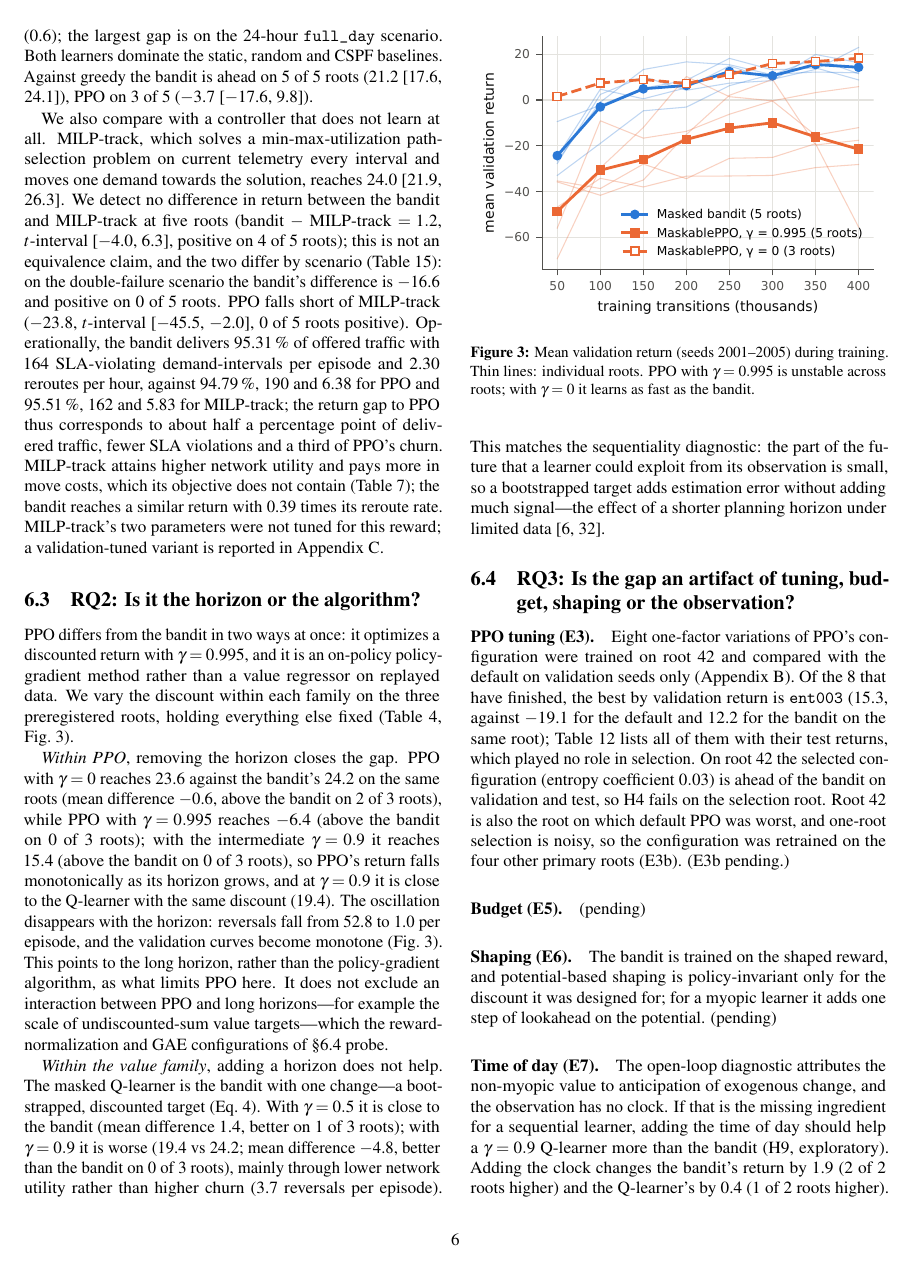
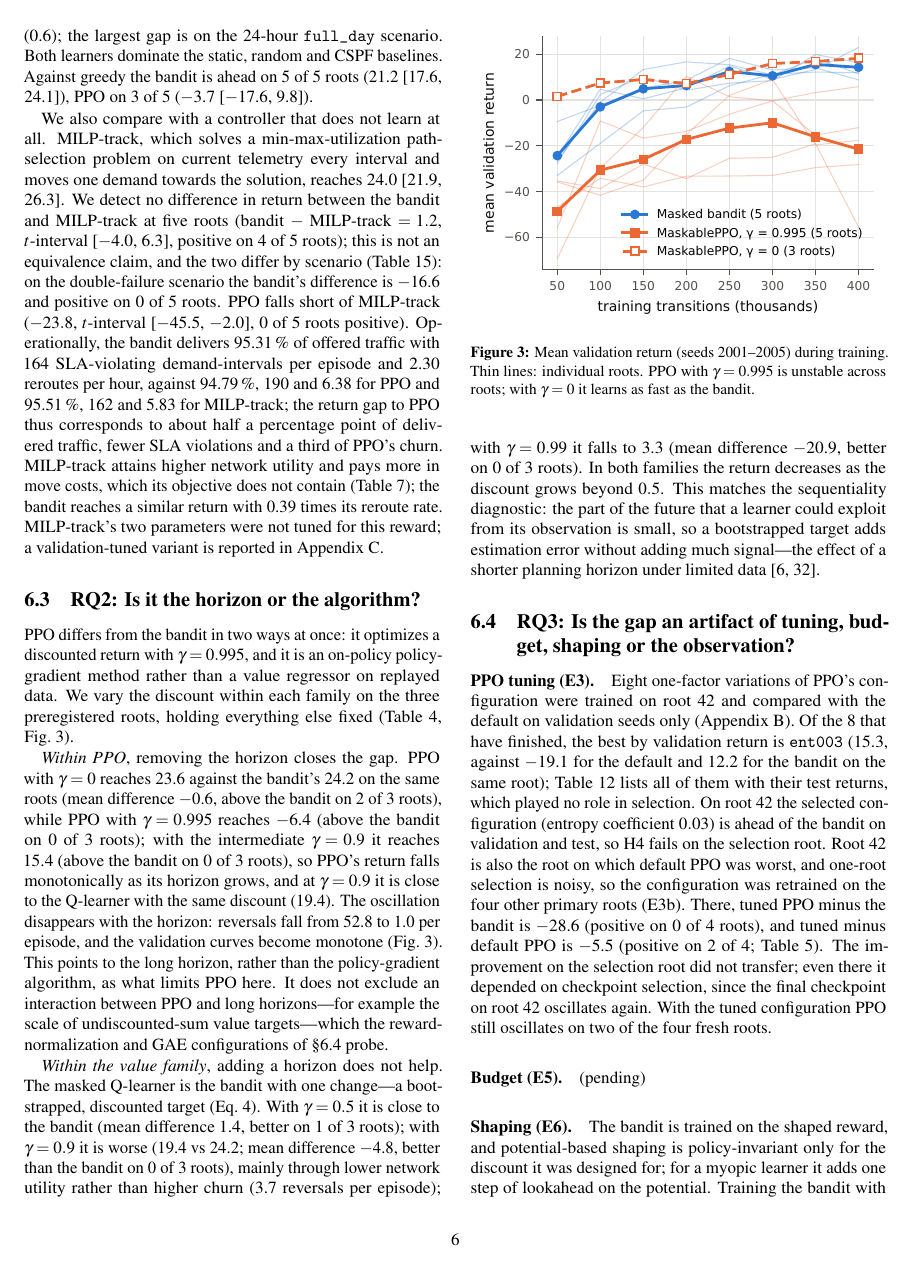
Before and after one commit to ugurefeyigit/rl-in-mpls, a LaTeX paper (paper/main.tex, which reads paper/generated/numbers.tex, paper/sections/results_horizon_q.tex): page 6 of 18. Compiled offline with pdfLaTeX.

Commit message:
Q gamma=0.99 and E6 root-42 results; caption root orders
Co-Authored-By: Claude Opus 5.5 <noreply@anthropic.com>
Claude-Session: https://claude.ai/code/session_018n5SgRGB1EggQfqcrjiwFf

```diff
--- a/paper/generated/numbers.tex
+++ b/paper/generated/numbers.tex
@@ -34,6 +34,10 @@
 \newcommand{\BanditMinusMilpRootsPositive}{4}
 \newcommand{\BanditMinusMilpTHi}{6.3}
 \newcommand{\BanditMinusMilpTLo}{\ensuremath{-}4.0}
+\newcommand{\BanditMinusMilpTuned}{\ensuremath{-}5.7}
+\newcommand{\BanditMinusMilpTunedRootsPositive}{0}
+\newcommand{\BanditMinusMilpTunedTHi}{\ensuremath{-}0.5}
+\newcommand{\BanditMinusMilpTunedTLo}{\ensuremath{-}10.9}
 \newcommand{\BanditMinusNoop}{120.7}
 \newcommand{\BanditMinusNoopHi}{123.6}
 \newcommand{\BanditMinusNoopLo}{117.0}
@@ -167,6 +171,13 @@
 \newcommand{\HQPointFiveVsHi}{7.9}
 \newcommand{\HQPointFiveVsLo}{\ensuremath{-}2.9}
 \newcommand{\HQPointNine}{19.4}
+\newcommand{\HQPointNineNine}{3.3}
+\newcommand{\HQPointNineNineRev}{10.5}
+\newcommand{\HQPointNineNineRoots}{3}
+\newcommand{\HQPointNineNineRootsBetter}{0}
+\newcommand{\HQPointNineNineVs}{\ensuremath{-}20.9}
+\newcommand{\HQPointNineNineVsHi}{\ensuremath{-}11.7}
+\newcommand{\HQPointNineNineVsLo}{\ensuremath{-}37.2}
 \newcommand{\HQPointNineRev}{3.7}
 \newcommand{\HQPointNineRoots}{3}
 \newcommand{\HQPointNineRootsBetter}{0}
@@ -213,6 +224,10 @@
 \newcommand{\MaskProtectedMoves}{155{,}408}
 \newcommand{\MaskStates}{15{,}480}
 \newcommand{\MaskViolations}{0}
+\newcommand{\MilpDefaultValidation}{20.0}
+\newcommand{\MilpTunedGain}{0.10}
+\newcommand{\MilpTunedSelect}{largest}
+\newcommand{\MilpTunedValidation}{24.1}
 \newcommand{\MovesBandit}{12.4}
 \newcommand{\MovesMilp}{39.6}
 \newcommand{\MovesPPO}{46.9}
@@ -259,6 +274,10 @@
 \newcommand{\PPOMinusMilpRootsPositive}{0}
 \newcommand{\PPOMinusMilpTHi}{\ensuremath{-}2.0}
 \newcommand{\PPOMinusMilpTLo}{\ensuremath{-}45.5}
+\newcommand{\PPOMinusMilpTuned}{\ensuremath{-}30.6}
+\newcommand{\PPOMinusMilpTunedRootsPositive}{0}
+\newcommand{\PPOMinusMilpTunedTHi}{\ensuremath{-}8.8}
+\newcommand{\PPOMinusMilpTunedTLo}{\ensuremath{-}52.4}
 \newcommand{\PPOMinusNoop}{95.7}
 \newcommand{\PPOMinusNoopHi}{109.2}
 \newcommand{\PPOMinusNoopLo}{81.9}
@@ -291,6 +310,11 @@
 \newcommand{\PeakOfferedGbps}{2.49}
 \newcommand{\PerIntervalMax}{1.8}
 \newcommand{\PerIntervalMin}{\ensuremath{-}3.4}
+\newcommand{\RQThreeNoShaping}{8.4}
+\newcommand{\RQThreeNoShapingA}{26.7}
+\newcommand{\RQThreeNoShapingB}{18.3}
+\newcommand{\RQThreeNoShapingRoots}{1}
+\newcommand{\RQThreeNoShapingRootsPositive}{1}
 \newcommand{\RQThreeTimeBandit}{1.9}
 \newcommand{\RQThreeTimeBanditA}{24.0}
 \newcommand{\RQThreeTimeBanditB}{22.0}
@@ -301,6 +325,16 @@
 \newcommand{\RQThreeTimeQB}{18.3}
 \newcommand{\RQThreeTimeQRoots}{2}
 \newcommand{\RQThreeTimeQRootsPositive}{1}
+\newcommand{\RQThreeTunedVsBandit}{\ensuremath{-}28.6}
+\newcommand{\RQThreeTunedVsBanditA}{\ensuremath{-}1.7}
+\newcommand{\RQThreeTunedVsBanditB}{26.9}
+\newcommand{\RQThreeTunedVsBanditRoots}{4}
+\newcommand{\RQThreeTunedVsBanditRootsPositive}{0}
+\newcommand{\RQThreeTunedVsDefault}{\ensuremath{-}5.5}
+\newcommand{\RQThreeTunedVsDefaultA}{\ensuremath{-}1.7}
+\newcommand{\RQThreeTunedVsDefaultB}{3.8}
+\newcommand{\RQThreeTunedVsDefaultRoots}{4}
+\newcommand{\RQThreeTunedVsDefaultRootsPositive}{2}
 \newcommand{\ReproBandit}{18.0}
 \newcommand{\ReproBanditRootA}{14.7}
 \newcommand{\ReproBanditRootB}{17.2}
@@ -427,6 +461,10 @@
 \newcommand{\TestMilpReroutes}{5.83}
 \newcommand{\TestMilpRoots}{0}
 \newcommand{\TestMilpSla}{162}
+\newcommand{\TestMilpTuned}{30.9}
+\newcommand{\TestMilpTunedHi}{33.0}
+\newcommand{\TestMilpTunedLo}{28.8}
+\newcommand{\TestMilpTunedReroutes}{3.77}
 \newcommand{\TestNoop}{\ensuremath{-}95.5}
 \newcommand{\TestNoopDecisionMs}{0.00}
 \newcommand{\TestNoopDelivered}{90.58}
--- a/paper/sections/results_horizon_q.tex
+++ b/paper/sections/results_horizon_q.tex
@@ -6,7 +6,10 @@ bandit (mean difference \HQPointFiveVs, better on \HQPointFiveRootsBetter{} of
 \HQZero; mean difference \HQPointNineVs, better than the bandit on
 \HQPointNineRootsBetter{} of \HQPointNineRoots{} roots), mainly through lower
 network utility rather than higher churn (\HQPointNineRev{} reversals per
-episode). This matches the sequentiality diagnostic: the part of the future
+episode); with $\gamma=0.99$ it falls to \HQPointNineNine{} (mean difference
+\HQPointNineNineVs, better on \HQPointNineNineRootsBetter{} of
+\HQPointNineNineRoots{} roots). In both families the return decreases as the
+discount grows beyond $0.5$. This matches the sequentiality diagnostic: the part of the future
 that a learner could exploit from its observation is small, so a bootstrapped
 target adds estimation error without adding much signal---the effect of a
 shorter planning horizon under limited data~\citep{jiang2015horizon,amit2020discount}.
```
Also changed, not shown: docs/EXPERIMENT_LOG.md (+2 -0 lines), docs/RESULTS_MANIFEST.md (+9 -1 lines), docs/generated/experiment_log_table.tex (+1 -0 lines), paper/generated/status_e3.tex (+1 -1 lines), paper/sections/results_horizon.tex (+1 -1 lines), paper/sections/results_tuning.tex (+1 -1 lines), paper/tables/horizon_sweep.tex (+1 -0 lines), results/tables/decomposition_by_root.csv (+8 -0 lines), results/tables/horizon_sweep.csv (+1 -0 lines), paper/main.pdf, 1 other file.
